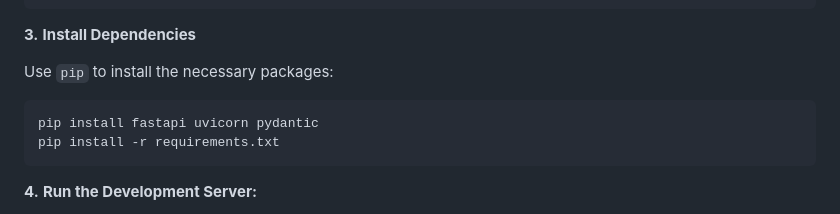
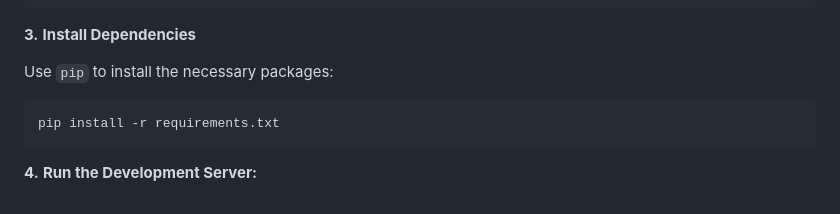
Before and after one commit to sazalila39/MyStudentManagementAPI, a Markdown page: README.md, the part around the change. GitHub-like rendering.

````diff
--- a/README.md
+++ b/README.md
@@ -35,8 +35,7 @@ source venv/bin/activate   # On Windows: venv\Scripts\activate
 **3.** **Install Dependencies**
 
    Use `pip` to install the necessary packages:
-   ```bash
-   pip install fastapi uvicorn pydantic
+   ```bashgit
    pip install -r requirements.txt
    ```
 
````
